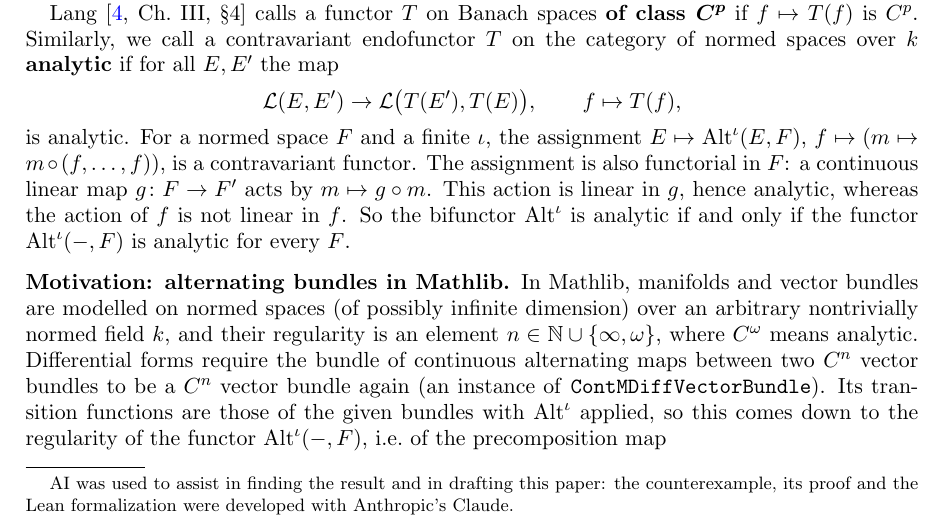
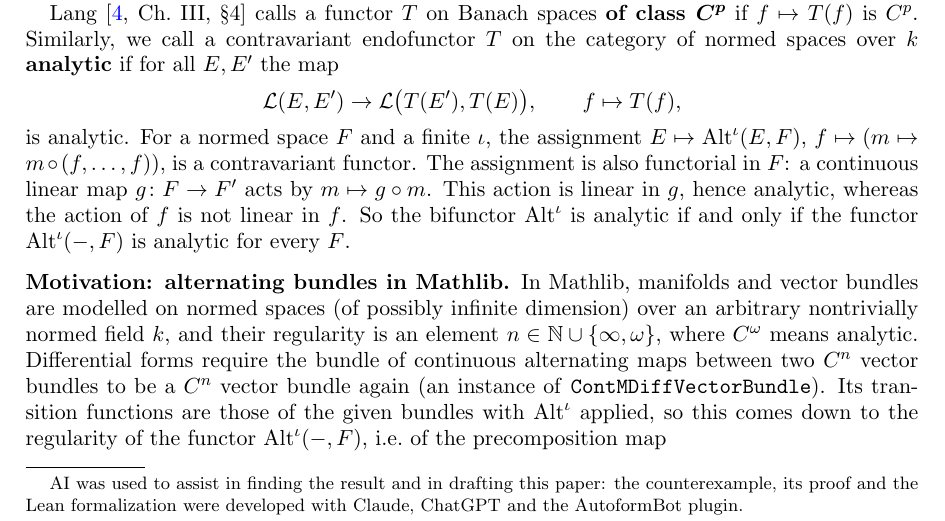
Before and after one commit to Deicyde/alternating-analytic-counterexample, a LaTeX problem sheet (paper/counterexample.tex): part of page 1 of 10, cut so that both start at the same text. Compiled offline with pdfLaTeX.

Commit message:
paper: name the tools in the note on the use of AI

```diff
--- a/paper/counterexample.tex
+++ b/paper/counterexample.tex
@@ -34,7 +34,7 @@
 \title[Alternating precomposition is not analytic in characteristic 2]{Precomposition on continuous alternating maps\\ is not analytic in characteristic 2}
 \author{Jack McCarthy}
 \thanks{AI was used to assist in finding the result and in drafting this paper: the counterexample, its proof and the
-Lean formalization were developed with Anthropic's Claude.}
+Lean formalization were developed with Claude, ChatGPT and the AutoformBot plugin.}
 % the date is printed under the author instead of in a first-page footnote
 \makeatletter
 \g@addto@macro\@setauthors{\vskip6pt{\centering\footnotesize September 2026\par}}
```
Also changed, not shown: paper/counterexample.pdf.
